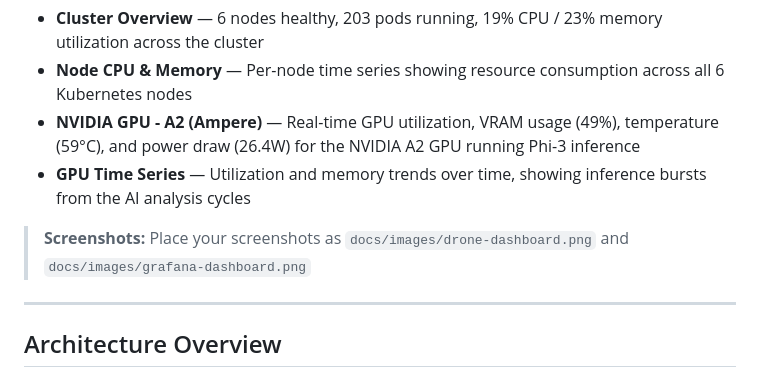
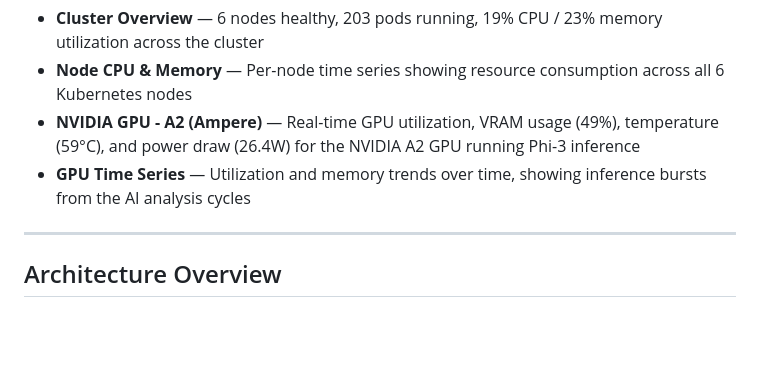
Before and after one commit to mgodfre3/adaptivecloudlab-mwc26-demo, a Markdown page: README.md, the part around the change. Drawn GitHub-style; blank space fills up the shorter version.

Commit message:
Checkpoint from VS Code for cloud agent session

```diff
--- a/README.md
+++ b/README.md
@@ -50,7 +50,7 @@ Full observability stack with Prometheus, Grafana, and NVIDIA DCGM Exporter prov
 - **NVIDIA GPU - A2 (Ampere)** — Real-time GPU utilization, VRAM usage (49%), temperature (59°C), and power draw (26.4W) for the NVIDIA A2 GPU running Phi-3 inference
 - **GPU Time Series** — Utilization and memory trends over time, showing inference bursts from the AI analysis cycles
 
-> **Screenshots:** Place your screenshots as `docs/images/drone-dashboard.png` and `docs/images/grafana-dashboard.png`
+
 
 ---
 
```
